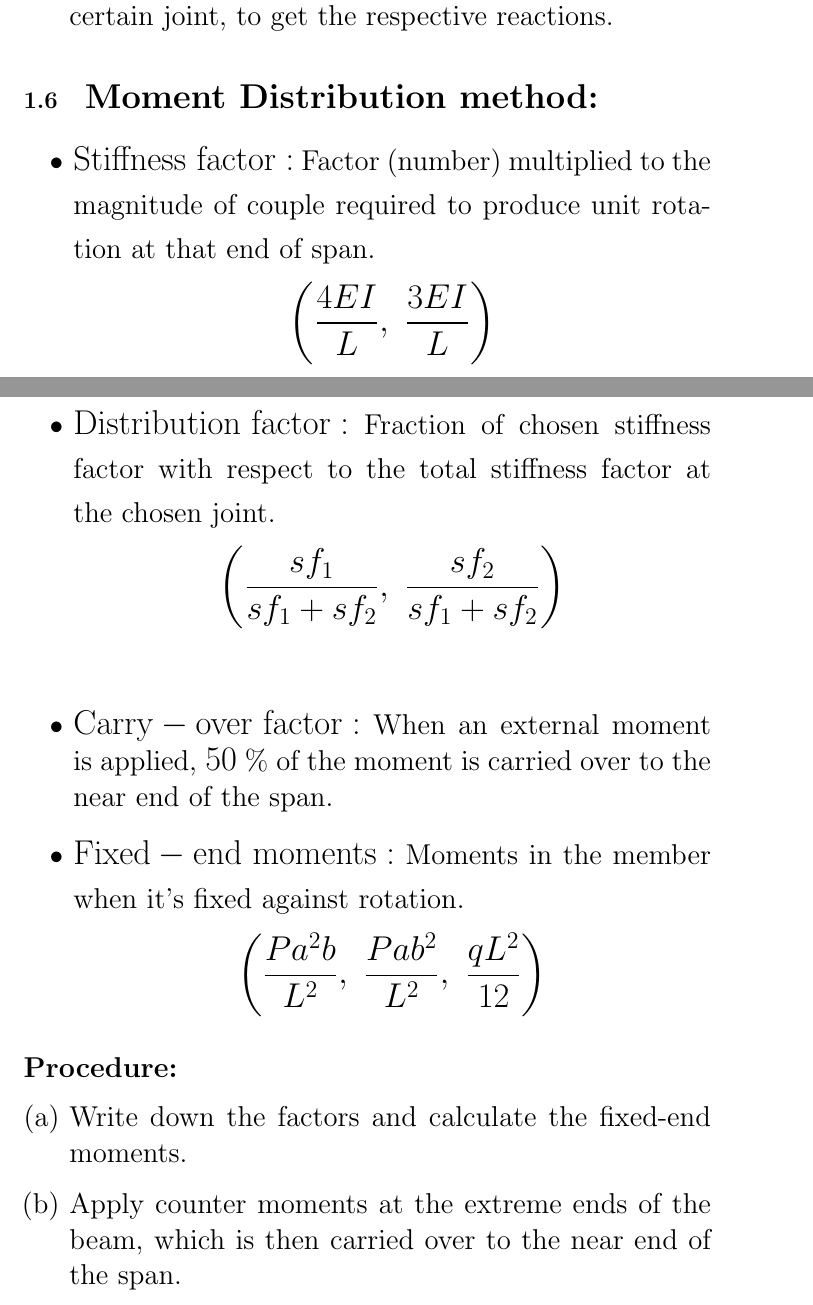
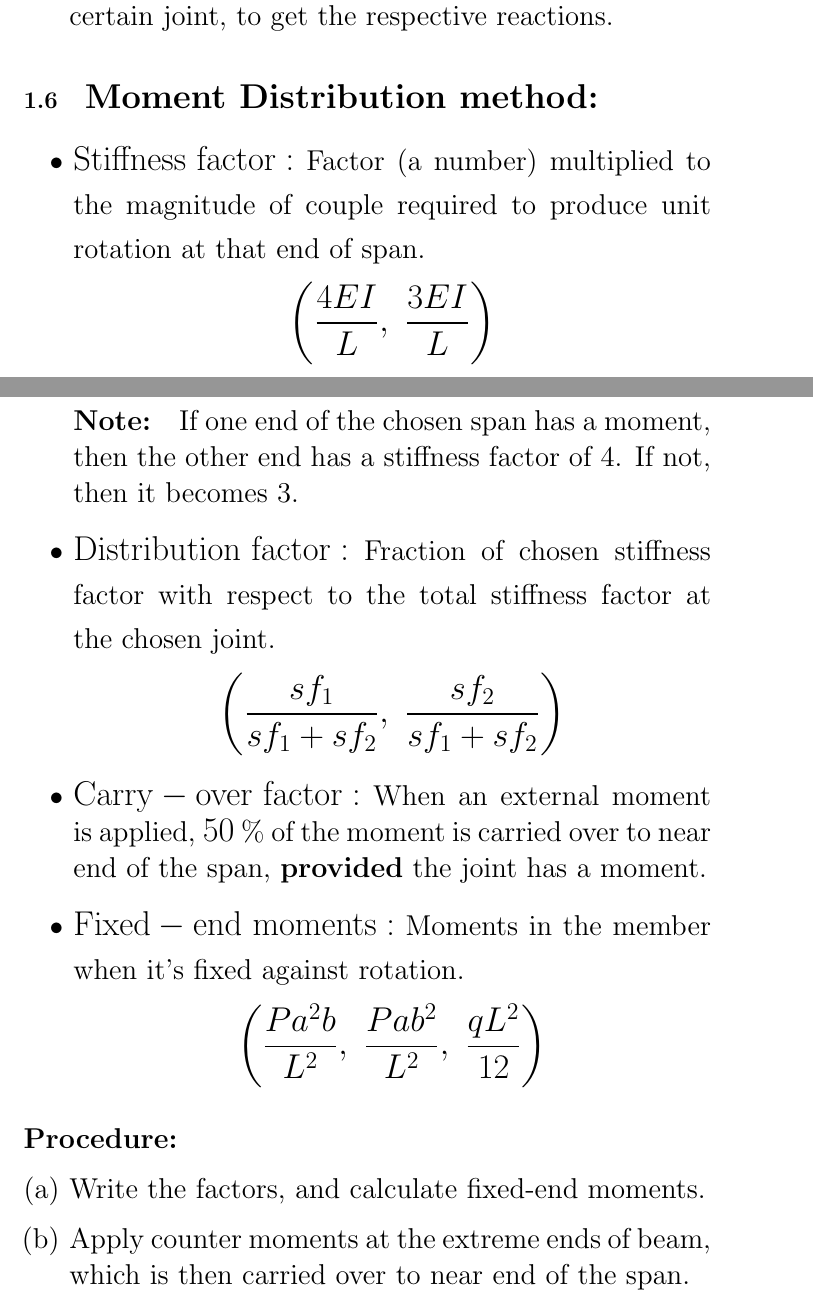
Before and after one commit to Wafflespeanut/Notes, a LaTeX document (AE8401/AE8401.tex): two parts of pages 12 and 13 of 16, joined at a grey line, cut so that both start at the same text. Compiled offline with pdfLaTeX.

Commit message:
A few corrections

```diff
--- a/AE8401/AE8401.tex
+++ b/AE8401/AE8401.tex
@@ -421,19 +421,19 @@ $\ $
 \end{enumerate}
 \subsection{\LARGE Moment Distribution method:}
 \begin{itemize}
-\item {\LARGE $\mathrm{Stiffness\ factor:}$} Factor (number) multiplied to the magnitude of couple required to produce unit rotation at that end of span.
+\item {\LARGE $\mathrm{Stiffness\ factor:}$} Factor (a number) multiplied to the magnitude of couple required to produce unit rotation at that end of span.
 {\LARGE $$\bigg(\frac{4EI}{L},\ \frac{3EI}{L}\bigg)$$}
+\paragraph{\Large Note:} If one end of the chosen span has a moment, then the other end has a stiffness factor of $4$. If not, then it becomes $3$.
 \item {\LARGE $\mathrm{Distribution\ factor:}$} Fraction of chosen stiffness factor with respect to the total stiffness factor at the chosen joint.
 {\LARGE $$\bigg(\frac{sf_1}{sf_1+sf_2},\ \frac{sf_2}{sf_1+sf_2}\bigg)$$}
-\\
-\item {\LARGE $\mathrm{Carry-over\ factor:}$} When an external moment is applied, {\LARGE $50$} \% of the moment is carried over to the near end of the span.
+\item {\LARGE $\mathrm{Carry-over\ factor:}$} When an external moment is applied, {\LARGE $50$} \% of the moment is carried over to near end of the span, \textbf{provided} the joint has a moment.
 \item {\LARGE $\mathrm{Fixed-end\ moments:}$} Moments in the member when it's fixed against rotation.
 {\LARGE $$\bigg(\frac{Pa^2b}{L^2},\ \frac{Pab^2}{L^2},\ \frac{qL^2}{12}\bigg)$$}
 \end{itemize}
 \paragraph{\Large Procedure:}
 \begin{enumerate}[(a)]
-\item Write down the factors and calculate the fixed-end moments.
-\item Apply counter moments at the extreme ends of the beam, which is then carried over to the near end of the span.
+\item Write the factors, and calculate fixed-end moments.
+\item Apply counter moments at the extreme ends of beam, which is then carried over to near end of the span.
 \item Any unbalanced moment at a particular joint is now shared on either side as per the distribution factor. (carry-over if any, is also taken into account)
 \item Sum up the values of moments and iterate (c) till there's a repetition in the moment values.
 \end{enumerate}
```
Also changed, not shown: AE8401/AE8401.pdf, AE8401/AE8401.tex (2 more changed lines).
